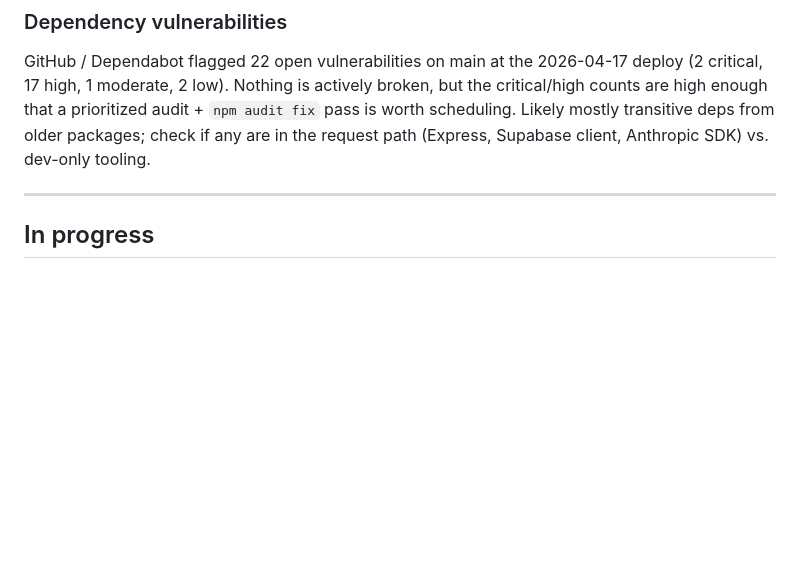
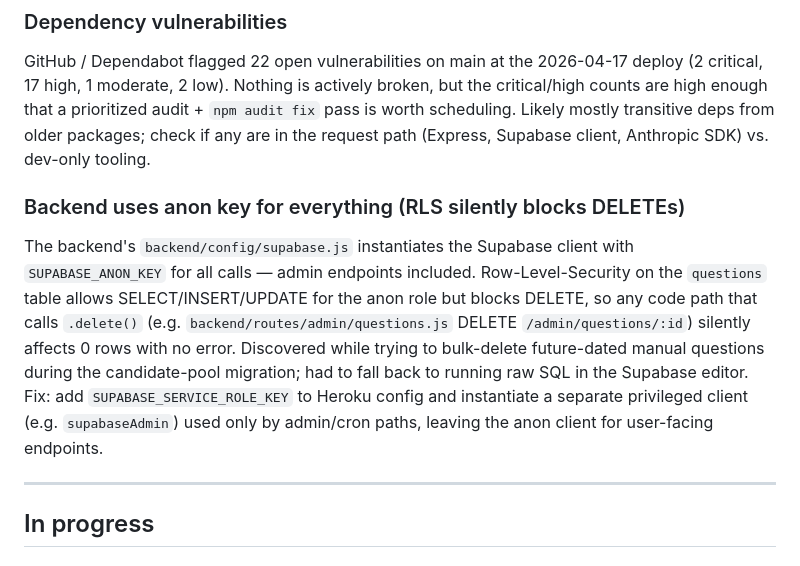
Before and after one commit to emandell13/guess-what-app, a Markdown page: IMPROVEMENTS.md, the part around the change. Rendered like a GitHub page; blank space fills up the shorter version.

Commit message:
Backlog: backend uses anon key for everything (RLS silently blocks DELETEs)
Co-Authored-By: Claude Opus 4.7 (1M context) <noreply@anthropic.com>

```diff
--- a/IMPROVEMENTS.md
+++ b/IMPROVEMENTS.md
@@ -108,6 +108,9 @@ Micro-purchases for extra hints — e.g., $0.99 for 10 hints, or $1.99/mo for un
 ### Dependency vulnerabilities
 GitHub / Dependabot flagged 22 open vulnerabilities on main at the 2026-04-17 deploy (2 critical, 17 high, 1 moderate, 2 low). Nothing is actively broken, but the critical/high counts are high enough that a prioritized audit + `npm audit fix` pass is worth scheduling. Likely mostly transitive deps from older packages; check if any are in the request path (Express, Supabase client, Anthropic SDK) vs. dev-only tooling.
 
+### Backend uses anon key for everything (RLS silently blocks DELETEs)
+The backend's `backend/config/supabase.js` instantiates the Supabase client with `SUPABASE_ANON_KEY` for all calls — admin endpoints included. Row-Level-Security on the `questions` table allows SELECT/INSERT/UPDATE for the anon role but blocks DELETE, so any code path that calls `.delete()` (e.g. `backend/routes/admin/questions.js` DELETE `/admin/questions/:id`) silently affects 0 rows with no error. Discovered while trying to bulk-delete future-dated manual questions during the candidate-pool migration; had to fall back to running raw SQL in the Supabase editor. Fix: add `SUPABASE_SERVICE_ROLE_KEY` to Heroku config and instantiate a separate privileged client (e.g. `supabaseAdmin`) used only by admin/cron paths, leaving the anon client for user-facing endpoints.
+
 ---
 
 ## In progress
```
